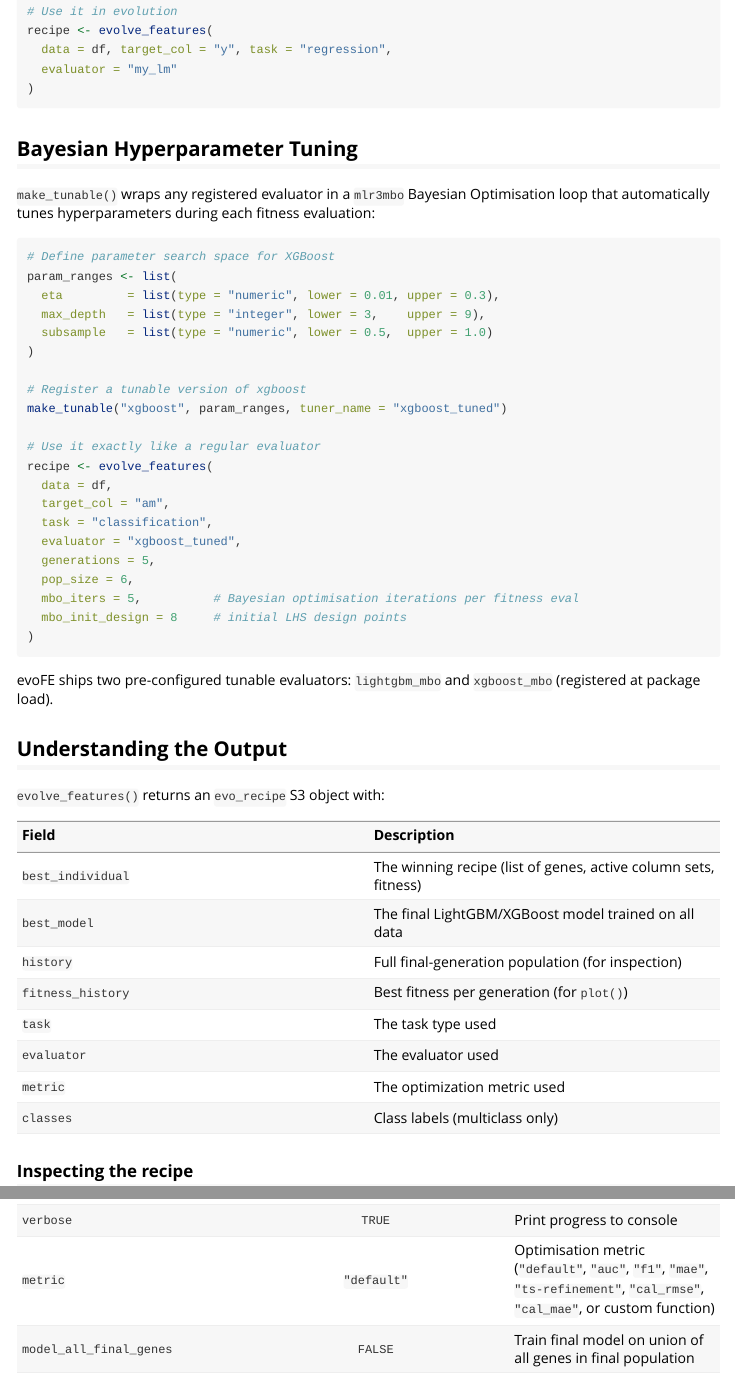
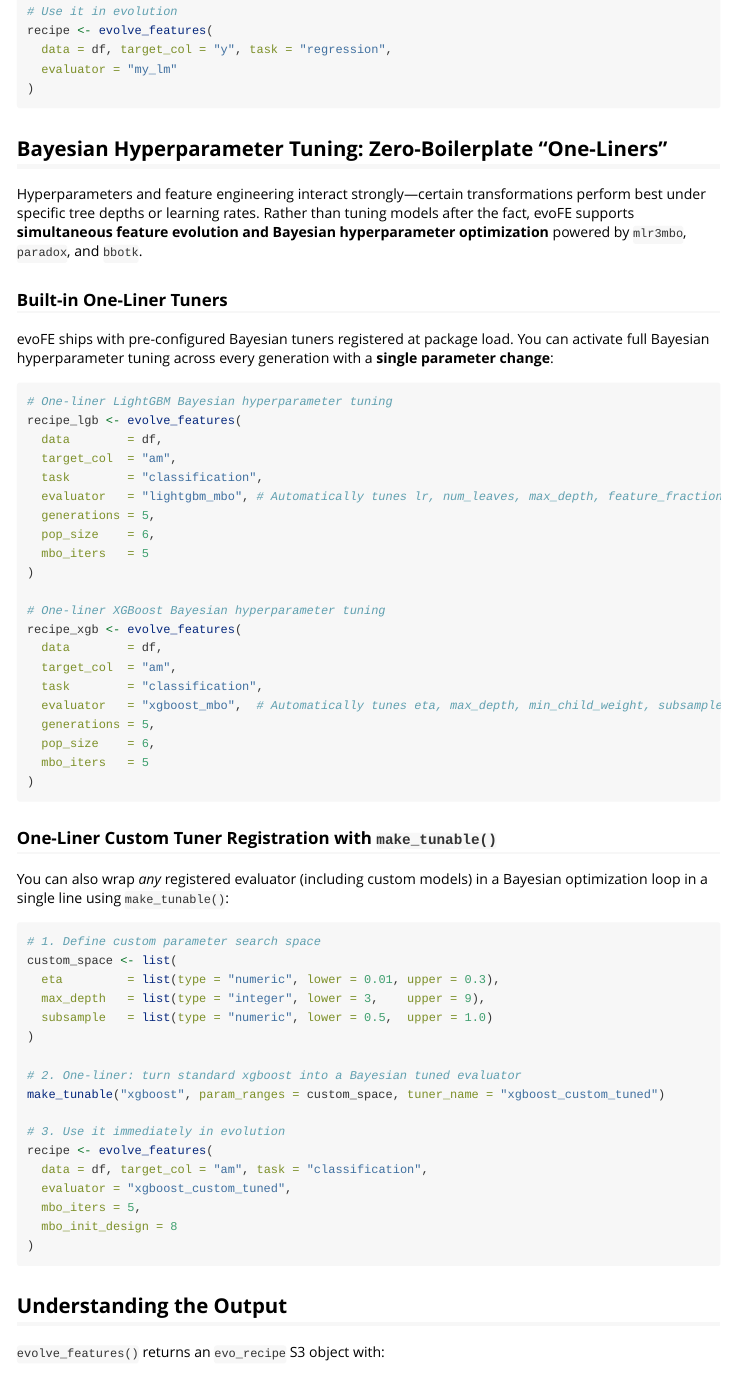
Before and after one commit to tanopereira/evoFE, an R Markdown document (vignettes/evoFE.Rmd): the page in a window 1100 px wide, from 13140 px down, and a second part further down, joined at a grey line. Rendered offline with R 4.5, knitr and Pandoc, with nearby package versions; some code elsewhere in the file could not run offline; long lines of code are wrapped.

Commit message:
docs(vignette): highlight one-liner Bayesian tuners with examples

````diff
--- a/vignettes/evoFE.Rmd
+++ b/vignettes/evoFE.Rmd
@@ -590,38 +590,61 @@ recipe <- evolve_features(
 )
 ```
 
-## Bayesian Hyperparameter Tuning
+## Bayesian Hyperparameter Tuning: Zero-Boilerplate "One-Liners"
 
-`make_tunable()` wraps any registered evaluator in a `mlr3mbo` Bayesian
-Optimisation loop that automatically tunes hyperparameters during each
-fitness evaluation:
+Hyperparameters and feature engineering interact strongly—certain transformations perform best under specific tree depths or learning rates. Rather than tuning models after the fact, evoFE supports **simultaneous feature evolution and Bayesian hyperparameter optimization** powered by `mlr3mbo`, `paradox`, and `bbotk`.
+
+### Built-in One-Liner Tuners
+
+evoFE ships with pre-configured Bayesian tuners registered at package load. You can activate full Bayesian hyperparameter tuning across every generation with a **single parameter change**:
 
 ```r
-# Define parameter search space for XGBoost
-param_ranges <- list(
+# One-liner LightGBM Bayesian hyperparameter tuning
+recipe_lgb <- evolve_features(
+  data        = df,
+  target_col  = "am",
+  task        = "classification",
+  evaluator   = "lightgbm_mbo", # Automatically tunes lr, num_leaves, max_depth, feature_fraction
+  generations = 5,
+  pop_size    = 6,
+  mbo_iters   = 5
+)
+
+# One-liner XGBoost Bayesian hyperparameter tuning
+recipe_xgb <- evolve_features(
+  data        = df,
+  target_col  = "am",
+  task        = "classification",
+  evaluator   = "xgboost_mbo",  # Automatically tunes eta, max_depth, min_child_weight, subsample
+  generations = 5,
+  pop_size    = 6,
+  mbo_iters   = 5
+)
+```
+
+### One-Liner Custom Tuner Registration with `make_tunable()`
+
+You can also wrap *any* registered evaluator (including custom models) in a Bayesian optimization loop in a single line using `make_tunable()`:
+
+```r
+# 1. Define custom parameter search space
+custom_space <- list(
   eta         = list(type = "numeric", lower = 0.01, upper = 0.3),
   max_depth   = list(type = "integer", lower = 3,    upper = 9),
   subsample   = list(type = "numeric", lower = 0.5,  upper = 1.0)
 )
 
-# Register a tunable version of xgboost
-make_tunable("xgboost", param_ranges, tuner_name = "xgboost_tuned")
+# 2. One-liner: turn standard xgboost into a Bayesian tuned evaluator
+make_tunable("xgboost", param_ranges = custom_space, tuner_name = "xgboost_custom_tuned")
 
-# Use it exactly like a regular evaluator
+# 3. Use it immediately in evolution
 recipe <- evolve_features(
-  data = df,
-  target_col = "am",
-  task = "classification",
-  evaluator = "xgboost_tuned",
-  generations = 5,
-  pop_size = 6,
-  mbo_iters = 5,          # Bayesian optimisation iterations per fitness eval
-  mbo_init_design = 8     # initial LHS design points
+  data = df, target_col = "am", task = "classification",
+  evaluator = "xgboost_custom_tuned",
+  mbo_iters = 5,
+  mbo_init_design = 8
 )
 ```
-
-evoFE ships two pre-configured tunable evaluators: `lightgbm_mbo` and
-`xgboost_mbo` (registered at package load).
 
 ## Understanding the Output
 
````
